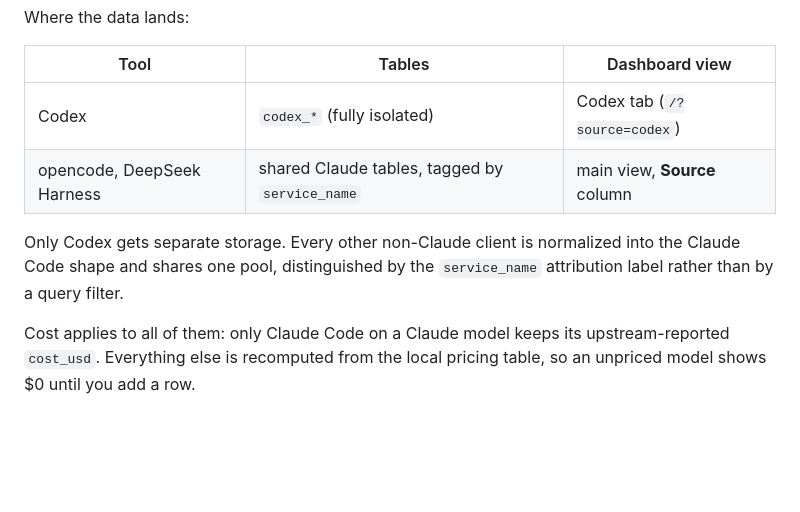
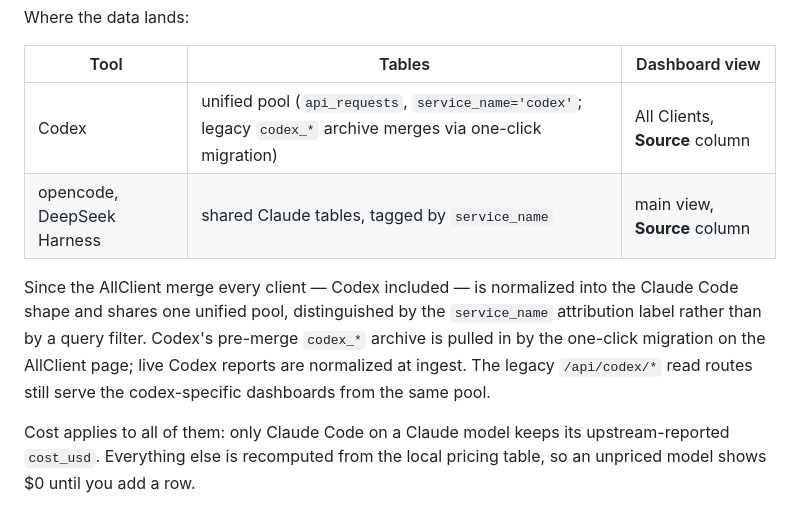
Before and after one commit to young1lin/cc-otel, a Markdown page: skills/otel-setup/SKILL.md, the part around the change. Drawn GitHub-style; blank space fills up the shorter version.

Commit message:
docs: finish AllClient truth pass (SKILL/CLAUDE/codex-setup, deprecation notes)
SKILL.md routing table and storage paragraph now describe the unified pool + one-click migration; .claude/CLAUDE.md source-routing section rewritten for the merge (?source=codex param removed, /api/codex/* reads from the same pool); codex-setup.md differences section updated; tools/migrate_codex_data marked deprecated; design doc gains the one-writer-per-DB operational note.

```diff
--- a/skills/otel-setup/SKILL.md
+++ b/skills/otel-setup/SKILL.md
@@ -136,12 +136,15 @@ Where the data lands:
 
 | Tool | Tables | Dashboard view |
 |------|--------|----------------|
-| Codex | `codex_*` (fully isolated) | Codex tab (`/?source=codex`) |
+| Codex | unified pool (`api_requests`, `service_name='codex'`; legacy `codex_*` archive merges via one-click migration) | All Clients, **Source** column |
 | opencode, DeepSeek Harness | shared Claude tables, tagged by `service_name` | main view, **Source** column |
 
-Only Codex gets separate storage. Every other non-Claude client is normalized into the
-Claude Code shape and shares one pool, distinguished by the `service_name` attribution
-label rather than by a query filter.
+Since the AllClient merge every client — Codex included — is normalized into the
+Claude Code shape and shares one unified pool, distinguished by the `service_name`
+attribution label rather than by a query filter. Codex's pre-merge `codex_*`
+archive is pulled in by the one-click migration on the AllClient page; live Codex
+reports are normalized at ingest. The legacy `/api/codex/*` read routes still serve
+the codex-specific dashboards from the same pool.
 
 Cost applies to all of them: only Claude Code on a Claude model keeps its
 upstream-reported `cost_usd`. Everything else is recomputed from the local pricing
```
Also changed, not shown: .claude/CLAUDE.md (+2 -2 lines), skills/otel-setup/codex-setup.md (+1 -1 lines).
